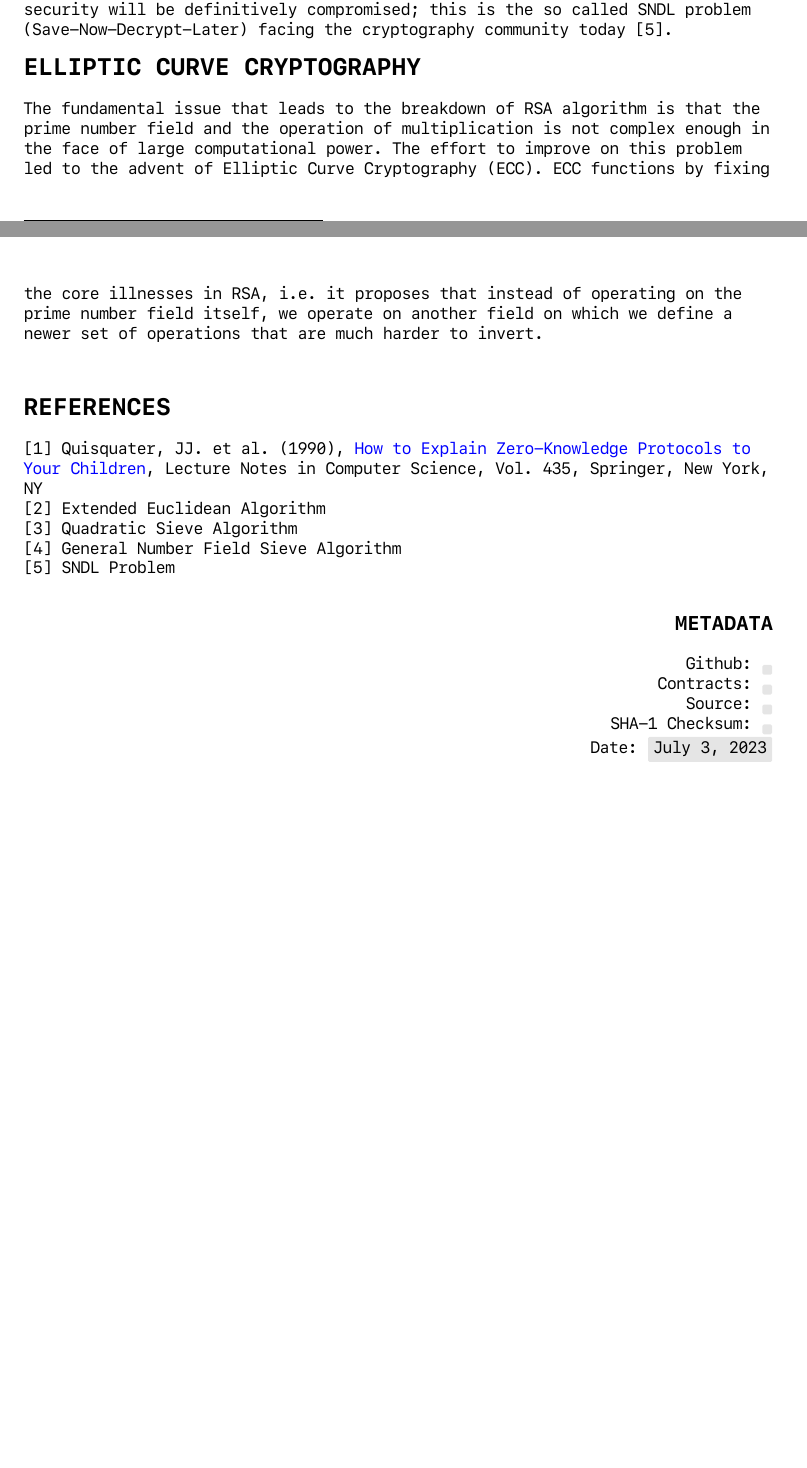
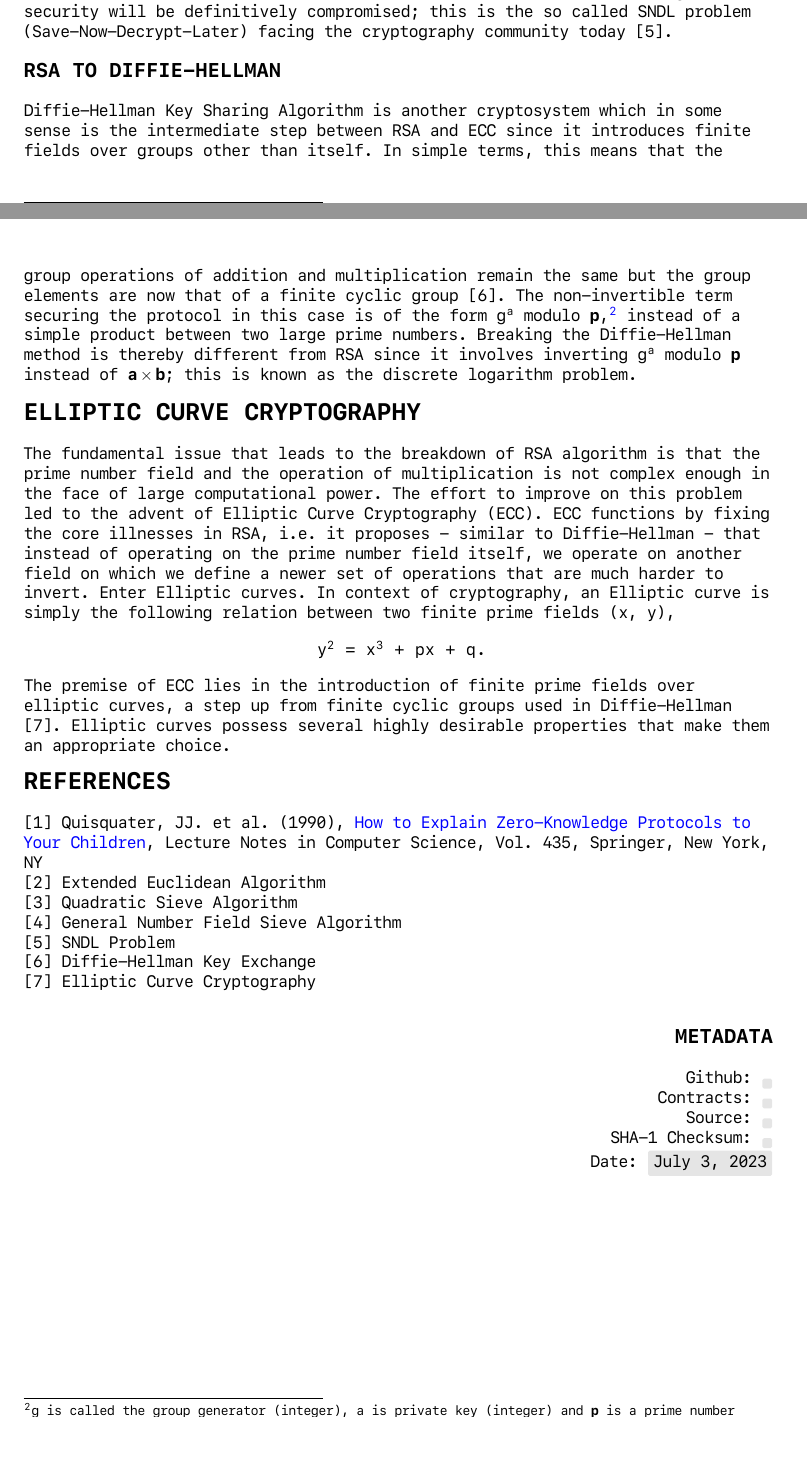
Before and after one commit to sshmatrix/research, a LaTeX document (zkReview/zkReview.tex): two parts of pages 2 and 3 of 3, joined at a grey line, cut so that both start at the same text, the shorter picture padded with empty space. The pictures show the PDF file zkReview/zkReview.pdf that the author committed with the source.

Commit message:
Diffie-Hellman

```diff
--- a/zkReview/zkReview.tex
+++ b/zkReview/zkReview.tex
@@ -171,13 +171,24 @@
 	\textls[-50]{\mono{This trapdoor feature of our chosen system is essentially the backbone of all present day cryptography.\linebreak\linebreak
 	}}
 	\textbf{\Large\pbold{RSA CRYPTOGRAPHY}}\linebreak\linebreak
-	\textls[-50]{\mono{RSA protocol is one of the simplest implementations of the trapdoor feature which results in a keypair system (public key and private/secret key). The premise of the RSA protocol essentially lies in setting, i) public key as the qualitative equivalent of the product {\pbold{a}}$\,\times\,${\pbold{b}}, and ii) private key as the qualitative equivalent of either {\pbold{a}} or {\pbold{b}}, where {\pbold{a}} and {\pbold{b}} are restricted to a finite field of prime numbers (denoted by F\textsubscript{prime}). The security of such a system is encoded in the difficulty of prime factorising the product. It is unimportant to know the precise details of the protocol implementation in context of this paper. In nutshell, the RSA algorithm requires solving for the coefficients of Bezout's Identity using extended Euclidean algorithm [2] and employing modular arithmetic to wrap integer numbers when they fall outside the finite prime field F\textsubscript{prime}.\linebreak\linebreak
+	\textls[-50]{\mono{RSA protocol is one of the simplest implementations of the trapdoor feature which results in a keypair system - a public key and a private/secret key - typically utilised in conjunction for encrypting and decrypting information. The premise of the RSA protocol essentially lies in setting, i) public key as the qualitative equivalent of the product {\pbold{a}}$\,\times\,${\pbold{b}}, and ii) private key as the qualitative equivalent of either {\pbold{a}} or {\pbold{b}}, where {\pbold{a}} and {\pbold{b}} are restricted to a finite field of prime numbers (denoted by F\textsubscript{\pbold{p}}). The security of such a system is encoded in the difficulty of prime factorising the product. It is unimportant to know the precise details of the protocol implementation in context of this paper. In nutshell, the RSA algorithm requires solving for the coefficients of Bezout's Identity using extended Euclidean algorithm [2] and employing modular arithmetic to wrap integer numbers when they fall outside the finite prime field F\textsubscript{\pbold{p}}.\linebreak\linebreak
 	}}
 	\textbf{\large\pbold{RSA SAFETY}}\linebreak\linebreak
 	\textls[-50]{\mono{While RSA is sufficiently safe to use today, it's safety will decrease over time as computational capacity of human civilisation increases. This is because the fastest and - arguably - maximally efficient algorithms capable of inverting the {\pbold{a}}$\,\times\,${\pbold{b}} product are iterative by construction and rely on optimised brute-forcing; Quadratic Sieve [3] and General Number Field Sieve [4] are two such well-known methods. With the advent of quantum computers, RSA algorithm's security will be definitively compromised; this is the so called SNDL problem (Save-Now-Decrypt-Later) facing the cryptography community today [5].\linebreak\linebreak
 	}}
+	\textbf{\large\pbold{RSA TO DIFFIE-HELLMAN}}\linebreak\linebreak
+	\textls[-50]{\mono{Diffie-Hellman Key Sharing Algorithm is another cryptosystem which in some sense is the intermediate step between RSA and ECC since it introduces finite fields over groups other than itself. In simple terms, this means that the group operations of addition and multiplication remain the same but the group elements are now that of a finite cyclic group [6]. The non-invertible term securing the protocol in this case is of the form g\textsuperscript{a} modulo {\pbold{p}},\textsuperscript{\textcolor{blue}{2}}\blfootnote{\textls[-50]{\mono{\textsuperscript{2}g is called the group generator (integer), a is private key (integer) and {\pbold{p}} is a prime number}}} instead of a simple product between two large prime numbers. Breaking the Diffie-Hellman method is thereby different from RSA since it involves inverting g\textsuperscript{a} modulo {\pbold{p}} instead of {\pbold{a}}$\,\times\,${\pbold{b}}; this is known as the discrete logarithm problem.\linebreak\linebreak
+	}}
 	\textbf{\Large\pbold{ELLIPTIC CURVE CRYPTOGRAPHY}}\linebreak\linebreak
-	\textls[-50]{\mono{The fundamental issue that leads to the breakdown of RSA algorithm is that the prime number field and the operation of multiplication is not complex enough in the face of large computational power. The effort to improve on this problem led to the advent of Elliptic Curve Cryptography (ECC). ECC functions by fixing the core illnesses in RSA, i.e. it proposes that instead of operating on the prime number field itself, we operate on another field on which we define a newer set of operations that are much harder to invert.  \linebreak\linebreak
+	\textls[-50]{\mono{The fundamental issue that leads to the breakdown of RSA algorithm is that the prime number field and the operation of multiplication is not complex enough in the face of large computational power. The effort to improve on this problem led to the advent of Elliptic Curve Cryptography (ECC). ECC functions by fixing the core illnesses in RSA, i.e. it proposes - similar to Diffie-Hellman - that instead of operating on the prime number field itself, we operate on another field on which we define a newer set of operations that are much harder to invert. Enter Elliptic curves. In context of cryptography, an Elliptic curve is simply the following relation between two finite prime fields (x, y),
+	}}
+\end{flushleft}
+\begin{center}
+	{\mono{y\textsuperscript{2} = x\textsuperscript{3} + px + q.
+	}}
+\end{center}
+\begin{flushleft}
+	\textls[-50]{\mono{The premise of ECC lies in the introduction of finite prime fields over elliptic curves, a step up from finite cyclic groups used in Diffie-Hellman [7]. Elliptic curves possess several highly desirable properties that make them an appropriate choice.
 	}}
 \end{flushleft}
 \begin{flushleft}
@@ -200,3 +215,5 @@
+			[7] Elliptic Curve Cryptography\linebreak
+		}}
 \end{flushleft}
 \begin{flushright}
 	\textbf{\large\pbold{METADATA}}\linebreak\linebreak
```
Also changed, not shown: zkReview/zkReview.pdf, zkReview/zkReview.tex (4 more changed lines).
